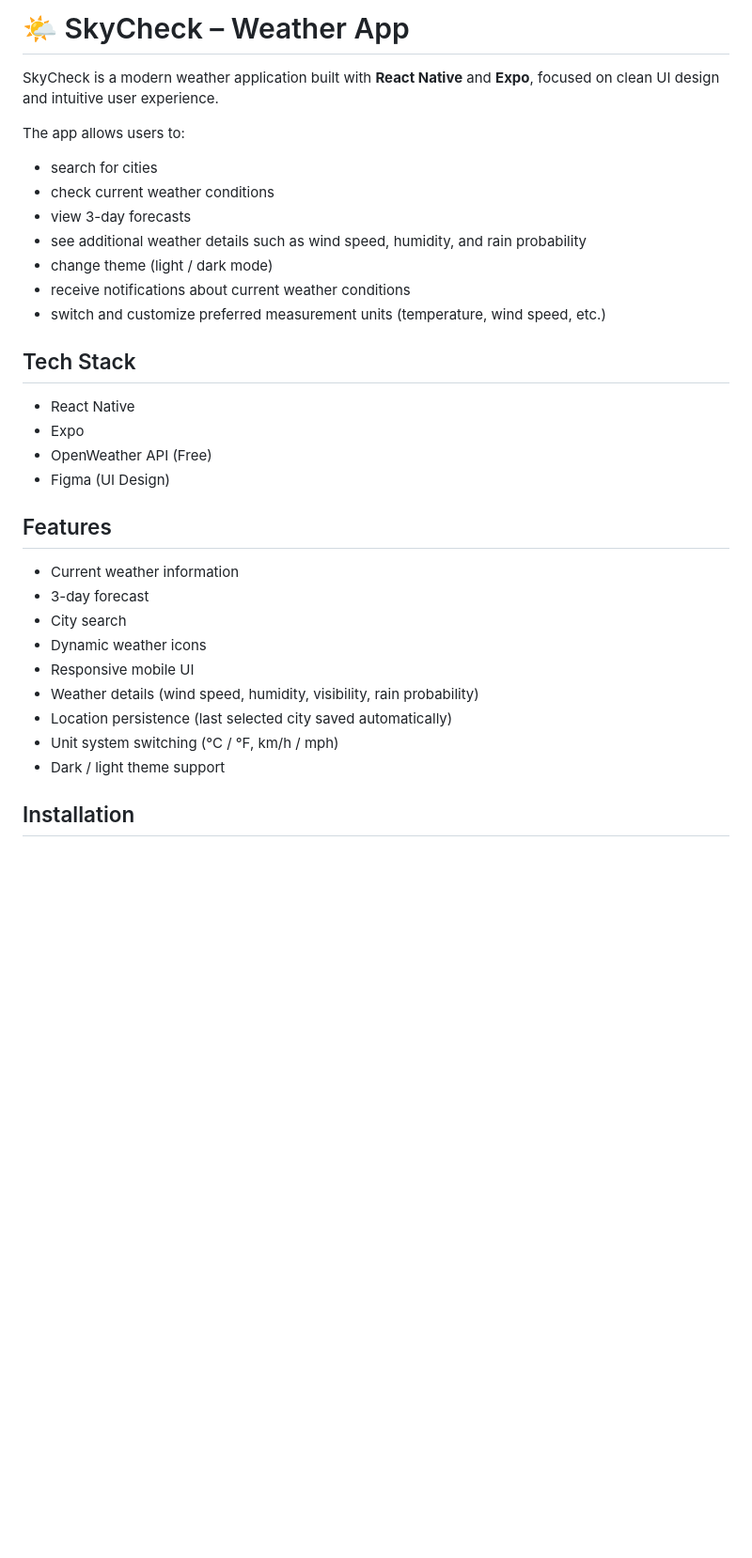
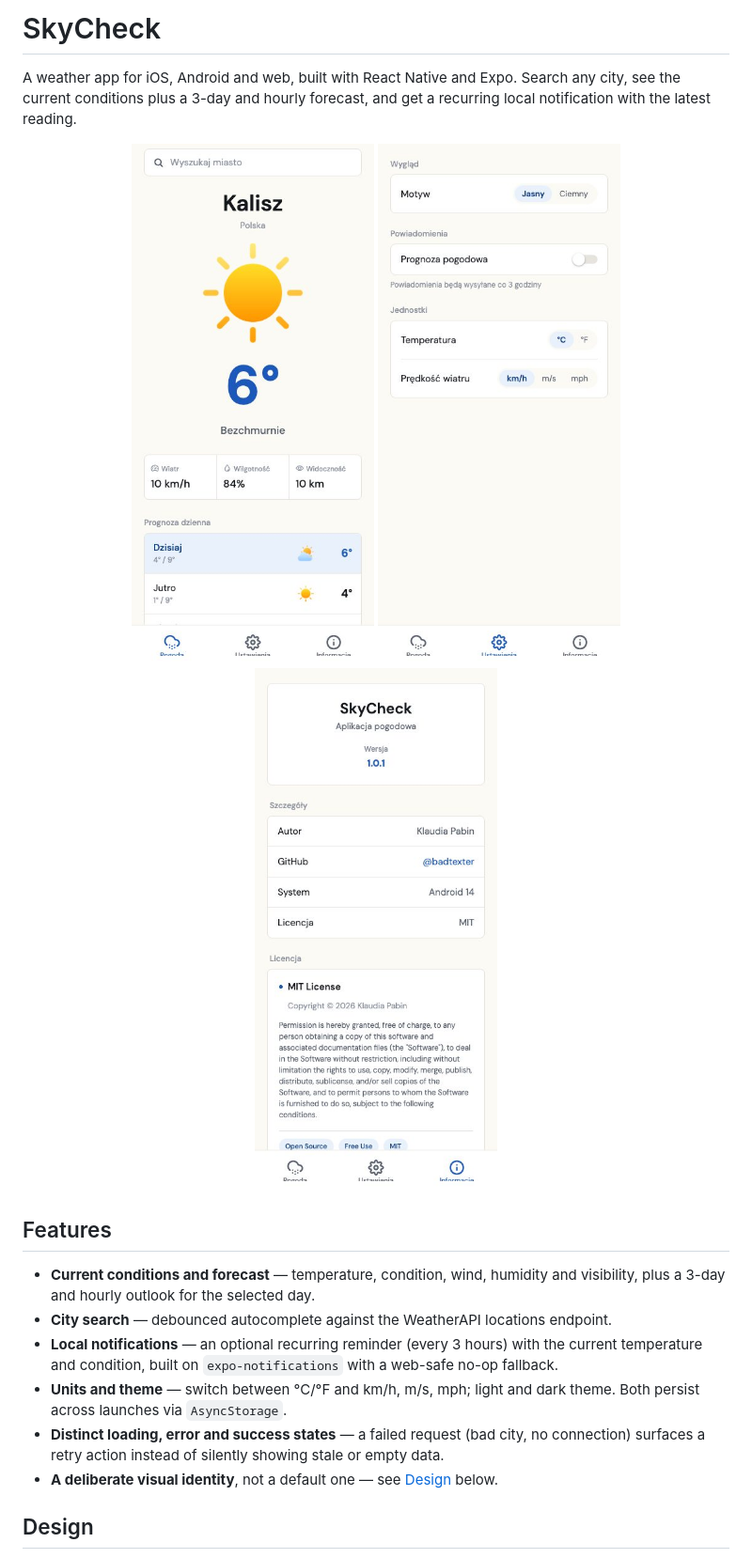
Before and after one commit to badtexter/weather-app, a Markdown page: README.md, the part around one of its changes. Shown at 94% size. Drawn GitHub-style; pictures changed too: docs/screenshots/home.jpg (added), docs/screenshots/info.jpg (added), docs/screenshots/settings.jpg (added); blank space fills up the shorter version.

Commit message:
add app screenshots and update README documentation

```diff
--- a/README.md
+++ b/README.md
@@ -1,35 +1,21 @@
-# 🌤️ SkyCheck – Weather App
+# SkyCheck
 
-SkyCheck is a modern weather application built with **React Native** and **Expo**, focused on clean UI design and intuitive user experience.
+A weather app for iOS, Android and web, built with React Native and Expo. Search any city, see the current conditions plus a 3-day and hourly forecast, and get a recurring local notification with the latest reading.
 
-The app allows users to:
-
-* search for cities
-* check current weather conditions
-* view 3-day forecasts
-* see additional weather details such as wind speed, humidity, and rain probability
-* change theme (light / dark mode)
-* receive notifications about current weather conditions
-* switch and customize preferred measurement units (temperature, wind speed, etc.)
-
-## Tech Stack
-
-* React Native
-* Expo
-* OpenWeather API (Free)
-* Figma (UI Design)
+<p align="center">
+  <img src="docs/screenshots/home.jpg" width="260" alt="Home screen — current weather, daily and hourly forecast" />
+  <img src="docs/screenshots/settings.jpg" width="260" alt="Settings screen — theme and unit pickers" />
+  <img src="docs/screenshots/info.jpg" width="260" alt="Info screen — app and license details" />
+</p>
 
 ## Features
 
-* Current weather information
-* 3-day forecast
-* City search
-* Dynamic weather icons
-* Responsive mobile UI
-* Weather details (wind speed, humidity, visibility, rain probability)
-* Location persistence (last selected city saved automatically)
-* Unit system switching (°C / °F, km/h / mph)
-* Dark / light theme support
+- **Current conditions and forecast** — temperature, condition, wind, humidity and visibility, plus a 3-day and hourly outlook for the selected day.
+- **City search** — debounced autocomplete against the WeatherAPI locations endpoint.
+- **Local notifications** — an optional recurring reminder (every 3 hours) with the current temperature and condition, built on `expo-notifications` with a web-safe no-op fallback.
+- **Units and theme** — switch between °C/°F and km/h, m/s, mph; light and dark theme. Both persist across launches via `AsyncStorage`.
+- **Distinct loading, error and success states** — a failed request (bad city, no connection) surfaces a retry action instead of silently showing stale or empty data.
+- **A deliberate visual identity**, not a default one — see [Design](#design) below.
 
-## Installation
+## Design
 
```
Also changed, not shown: other parts of README.md (+81 -24 lines).
